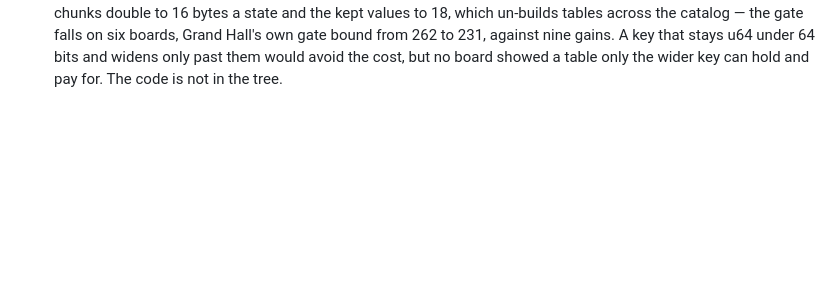
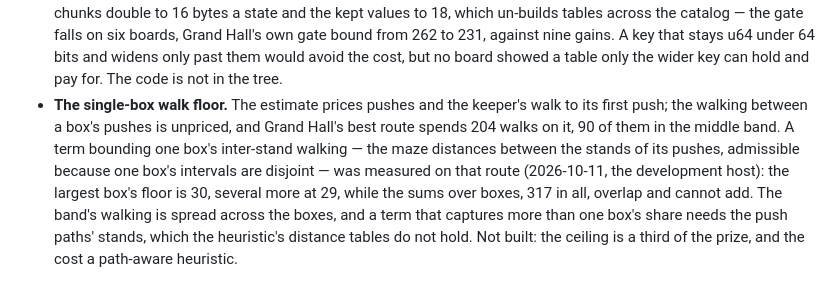
Before and after one commit to Willpatpost/SokomindRust, a Markdown page: docs/room-bound.md, the part around the change. GitHub-like rendering; blank space fills up the shorter version.

```diff
--- a/docs/room-bound.md
+++ b/docs/room-bound.md
@@ -985,3 +985,15 @@ native/WASM parity all hold.
   against nine gains. A key that stays u64 under 64 bits and widens only
   past them would avoid the cost, but no board showed a table only the
   wider key can hold and pay for. The code is not in the tree.
+- **The single-box walk floor.** The estimate prices pushes and the
+  keeper's walk to its first push; the walking between a box's pushes is
+  unpriced, and Grand Hall's best route spends 204 walks on it, 90 of
+  them in the middle band. A term bounding one box's inter-stand walking
+  — the maze distances between the stands of its pushes, admissible
+  because one box's intervals are disjoint — was measured on that route
+  (2026-10-11, the development host): the largest box's floor is 30,
+  several more at 29, while the sums over boxes, 317 in all, overlap and
+  cannot add. The band's walking is spread across the boxes, and a term
+  that captures more than one box's share needs the push paths' stands,
+  which the heuristic's distance tables do not hold. Not built: the
+  ceiling is a third of the prize, and the cost a path-aware heuristic.
```
Also changed, not shown: README.md (+8 -2 lines), docs/route-polish.md (+28 -0 lines).
